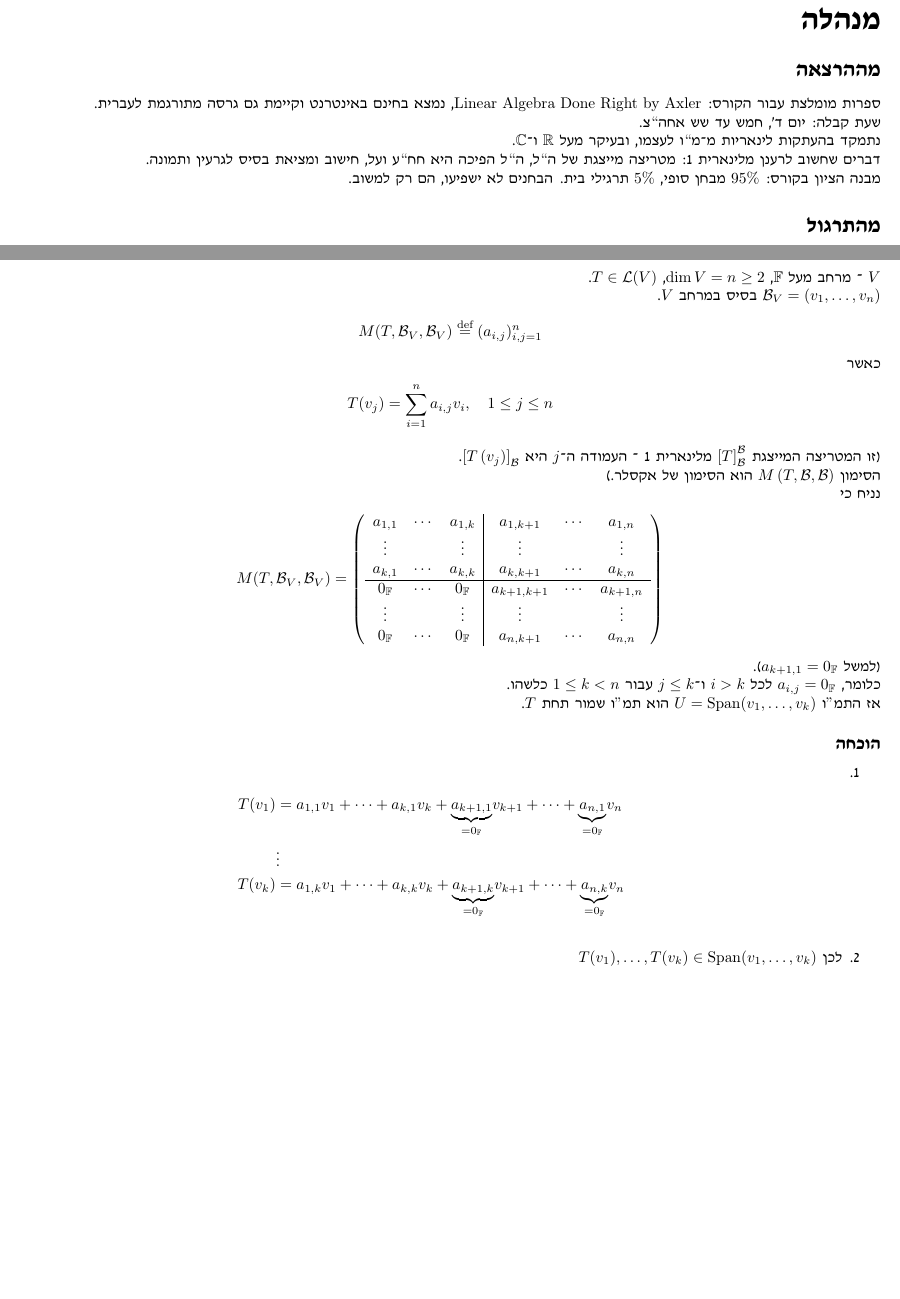
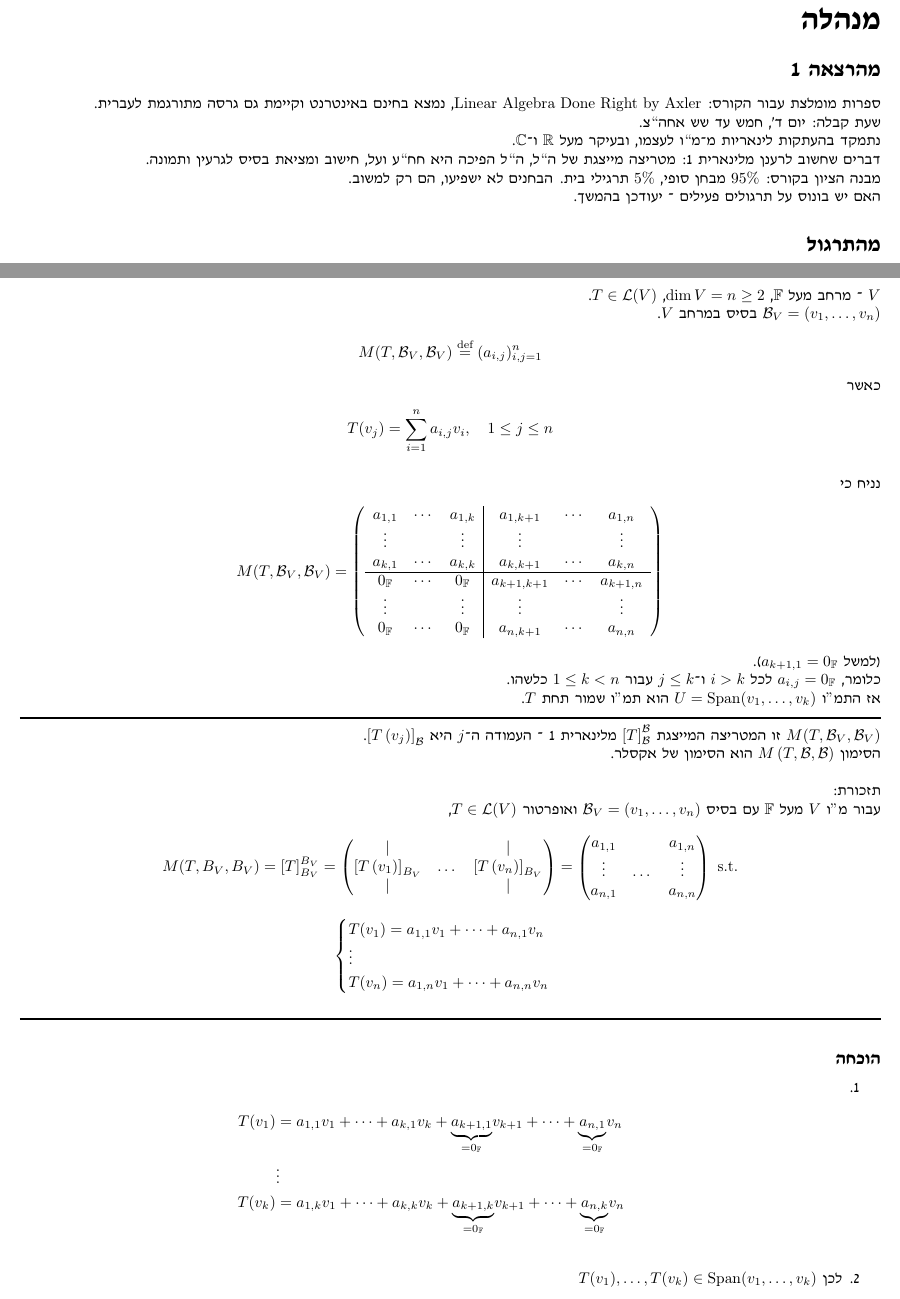
Before and after one commit to MyNameIsHeart/heart-proofs, a LaTeX document (latex/summaries/linear-algebra/huji-linear-algebra-2/linear-algebra-2-summary/2026-10-11-lecture-1.tex): two parts of pages 3 and 8 of 11, joined at a grey line, cut so that both start at the same text, the shorter picture padded with empty space. Compiled offline with pdfLaTeX.

Commit message:
update LA2L1 summary

```diff
--- a/latex/summaries/linear-algebra/huji-linear-algebra-2/linear-algebra-2-summary/2026-10-11-lecture-1.tex
+++ b/latex/summaries/linear-algebra/huji-linear-algebra-2/linear-algebra-2-summary/2026-10-11-lecture-1.tex
@@ -58,7 +59,7 @@
 
 \part{מנהלה}
 
-\section{מההרצאה}
+\section{מהרצאה {\beginL 1\endL}}
 
 ספרות מומלצת עבור הקורס: \L{$\text{Linear Algebra Done Right by Axler}$},
 נמצא בחינם באינטרנט וקיימת גם גרסה מתורגמת לעברית.
@@ -74,6 +75,8 @@
 
 מבנה הציון בקורס: \L{$95\%$} מבחן סופי, \L{$5\%$} תרגילי בית. הבחנים
 לא ישפיעו, הם רק למשוב.
+
+האם יש בונוס על תרגולים פעילים - יעודכן בהמשך.
 
 \section{מהתרגול}
 
@@ -486,12 +489,6 @@ T(v_{j})=\sum_{i=1}^{n}a_{i,j}v_{i},\quad1\leq j\leq n
 \]
 }%
 
-)זו המטריצה המייצגת \L{$\left[T\right]_{\mathcal{B}}^{\mathcal{B}}$}
-מלינארית {\beginL 1\endL} - העמודה ה-\L{$j$} היא \L{$\left[T\left(v_{j}\right)\right]_{\mathcal{B}}$}.
-
-הסימון \L{$M\left(T,\mathcal{B},\mathcal{B}\right)$} הוא הסימון של
-אקסלר.(
-
 נניח כי \L{%
 \[
 M(T,\mathcal{B}_{V},\mathcal{B}_{V})=\left(\begin{array}{ccc|ccc}
@@ -511,6 +508,40 @@ a_{k,1} & \cdots & a_{k,k} & a_{k,k+1} & \cdots & a_{k,n}\\
 
 אז התמ\textquotedblright ו \L{$U=\text{Span}(v_{1},\dots,v_{k})$}
 הוא תמ\textquotedblright ו שמור תחת \L{$T$}.
+
+\rule[0.5ex]{1\columnwidth}{1pt}
+
+\L{$M(T,\mathcal{B}_{V},\mathcal{B}_{V})$} זו המטריצה המייצגת \L{$\left[T\right]_{\mathcal{B}}^{\mathcal{B}}$}
+מלינארית {\beginL 1\endL} - העמודה ה-\L{$j$} היא \L{$\left[T\left(v_{j}\right)\right]_{\mathcal{B}}$}.
+
+הסימון \L{$M\left(T,\mathcal{B},\mathcal{B}\right)$} הוא הסימון של
+אקסלר.\\
+
+תזכורת:
+
+עבור מ\textquotedblright ו \L{$V$} מעל \L{$\mathbb{F}$} עם בסיס
+\L{$\mathcal{B}_{V}=\left(v_{1},\dots,v_{n}\right)$} ואופרטור \L{$T\in\mathcal{L}(V)$},\L{%
+\[
+M(T,B_{V},B_{V})=[T]_{B_{V}}^{B_{V}}=\begin{pmatrix}| &  & |\\
+\left[T\left(v_{1}\right)\right]_{B_{V}} & \dots & \left[T\left(v_{n}\right)\right]_{B_{V}}\\
+| &  & |
+\end{pmatrix}=\begin{pmatrix}a_{1,1} &  & a_{1,n}\\
+\vdots & \dots & \vdots\\
+a_{n,1} &  & a_{n,n}
+\end{pmatrix}\text{ s.t.}
+\]
+}%
+\L{%
+\[
+\begin{cases}
+T(v_{1})=a_{1,1}v_{1}+\dots+a_{n,1}v_{n}\\
+\vdots\\
+T(v_{n})=a_{1,n}v_{1}+\dots+a_{n,n}v_{n}
+\end{cases}
+\]
+}%
+
+\rule[0.5ex]{1\columnwidth}{1pt}
 
 \subsection{הוכחה}
 \begin{enumerate}
```
Also changed, not shown: latex/summaries/linear-algebra/huji-linear-algebra-2/linear-algebra-2-summary/2026-10-11-lecture-1.tex (1 more changed lines).
